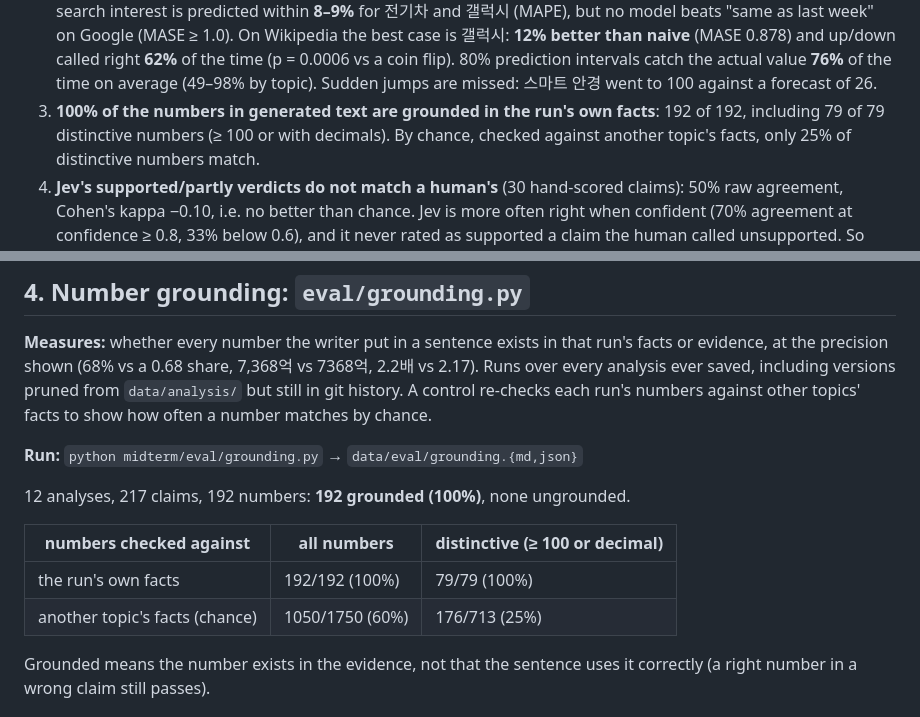
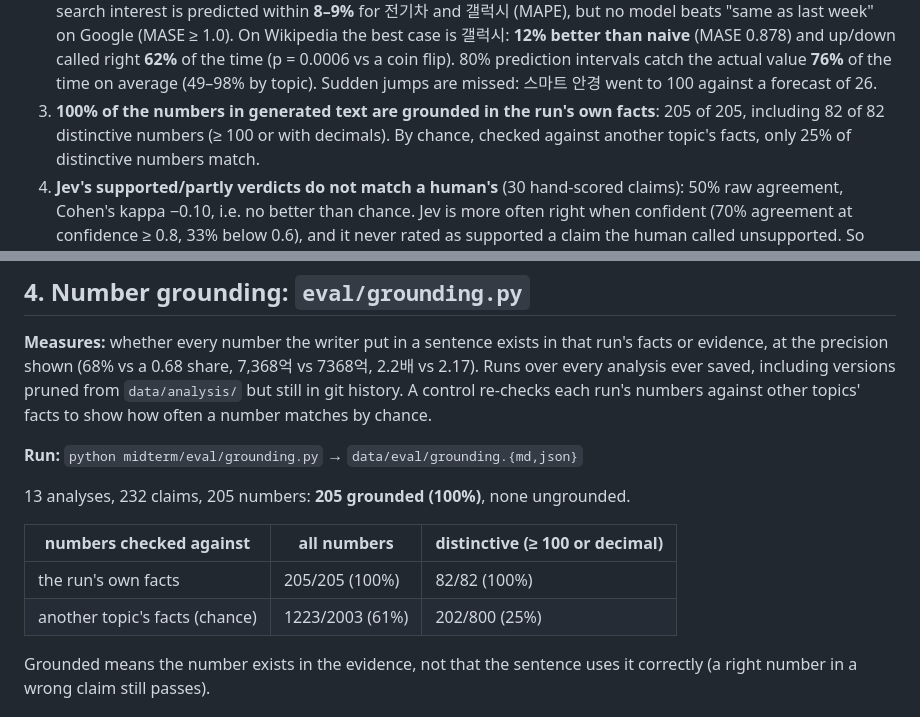
Before and after one commit to crazyjackey01/business-agent-lab, a Markdown page: midterm/eval/README.md, 2 parts joined by grey strips. Drawn GitHub-style.

Commit message:
eval README: grounding numbers from the latest run (205/205, 13 analyses)
Co-Authored-By: Claude Opus 5.5 <noreply@anthropic.com>

```diff
--- a/midterm/eval/README.md
+++ b/midterm/eval/README.md
@@ -25,7 +25,7 @@ runs its own assert-based self-check first.
    on average (49–98% by topic). Sudden jumps are missed: 스마트 안경 went to 100 against a
    forecast of 26.
 3. **100% of the numbers in generated text are grounded in the run's own facts**:
-   192 of 192, including 79 of 79 distinctive numbers (≥ 100 or with decimals). By
+   205 of 205, including 82 of 82 distinctive numbers (≥ 100 or with decimals). By
    chance, checked against another topic's facts, only 25% of distinctive numbers match.
 4. **Jev's supported/partly verdicts do not match a human's** (30 hand-scored claims):
    50% raw agreement, Cohen's kappa −0.10, i.e. no better than chance. Jev is more often
@@ -180,12 +180,12 @@ to show how often a number matches by chance.
 
 **Run:** `python midterm/eval/grounding.py` → `data/eval/grounding.{md,json}`
 
-12 analyses, 217 claims, 192 numbers: **192 grounded (100%)**, none ungrounded.
+13 analyses, 232 claims, 205 numbers: **205 grounded (100%)**, none ungrounded.
 
 | numbers checked against | all numbers | distinctive (≥ 100 or decimal) |
 |---|---|---|
-| the run's own facts | 192/192 (100%) | 79/79 (100%) |
-| another topic's facts (chance) | 1050/1750 (60%) | 176/713 (25%) |
+| the run's own facts | 205/205 (100%) | 82/82 (100%) |
+| another topic's facts (chance) | 1223/2003 (61%) | 202/800 (25%) |
 
 Grounded means the number exists in the evidence, not that the sentence uses it correctly
 (a right number in a wrong claim still passes).
```
